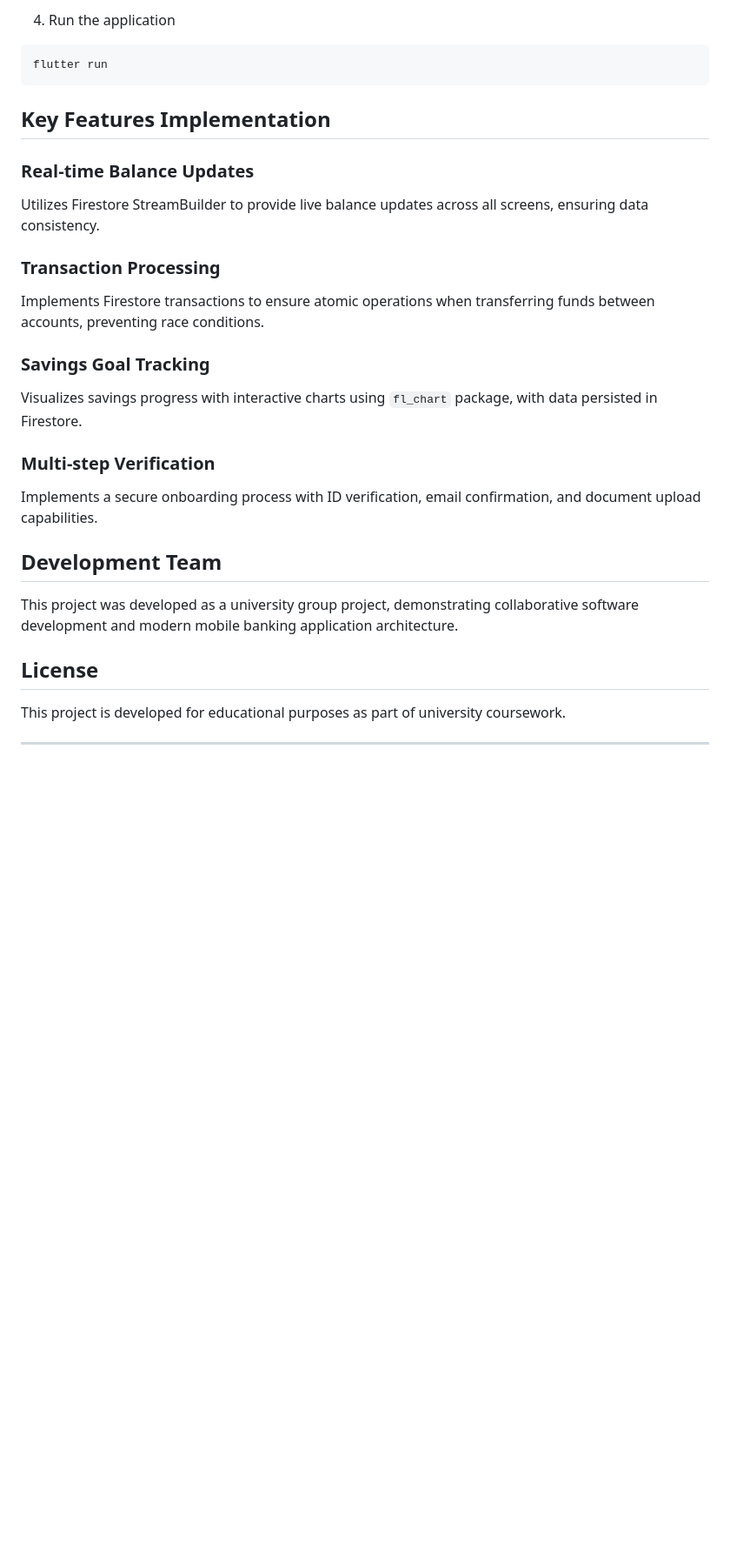
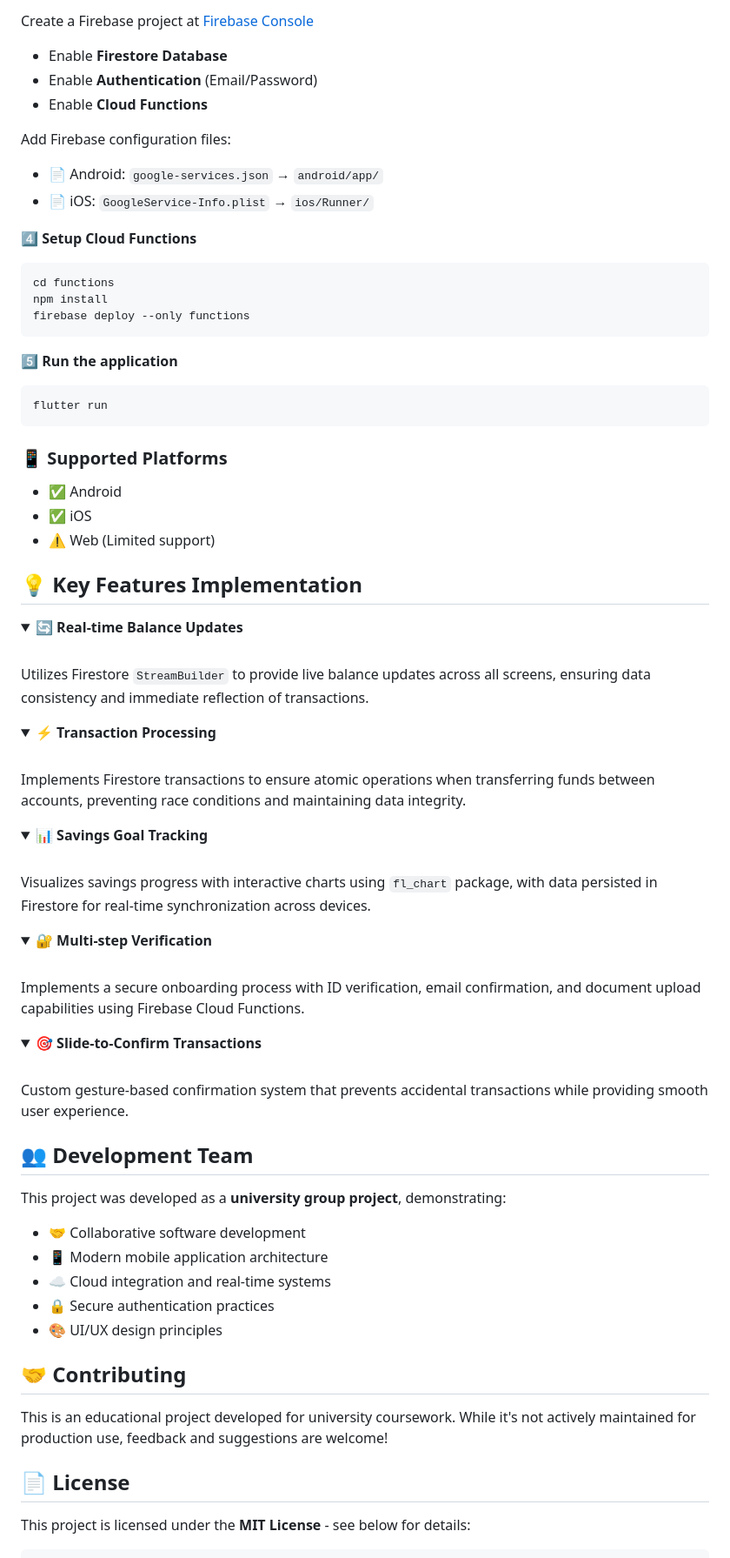
Before and after one commit to jeruzelcarpio/verdant-bank, a Markdown page: README.md, the part around one of its changes. Shown at 87% size. Drawn GitHub-style; folded sections open; blank space fills up the shorter version.

````diff
--- a/README.md
+++ b/README.md
@@ -128,27 +187,77 @@ flutter pub get
 
-4. Run the application
+Create a Firebase project at [Firebase Console](https://console.firebase.google.com/)
+
+- Enable **Firestore Database**
+- Enable **Authentication** (Email/Password)
+- Enable **Cloud Functions**
+
+Add Firebase configuration files:
+- 📄 Android: `google-services.json` → `android/app/`
+- 📄 iOS: `GoogleService-Info.plist` → `ios/Runner/`
+
+**4️⃣ Setup Cloud Functions**
+```bash
+cd functions
+npm install
+firebase deploy --only functions
+```
+
+**5️⃣ Run the application**
 ```bash
 flutter run
 ```
 
-## Key Features Implementation
+### 📱 Supported Platforms
+- ✅ Android
+- ✅ iOS
+- ⚠️ Web (Limited support)
 
-### Real-time Balance Updates
-Utilizes Firestore StreamBuilder to provide live balance updates across all screens, ensuring data consistency.
+## 💡 Key Features Implementation
 
-### Transaction Processing
-Implements Firestore transactions to ensure atomic operations when transferring funds between accounts, preventing race conditions.
+<details>
+<summary><b>🔄 Real-time Balance Updates</b></summary>
+<br>
+Utilizes Firestore <code>StreamBuilder</code> to provide live balance updates across all screens, ensuring data consistency and immediate reflection of transactions.
+</details>
 
-### Savings Goal Tracking
-Visualizes savings progress with interactive charts using `fl_chart` package, with data persisted in Firestore.
+<details>
+<summary><b>⚡ Transaction Processing</b></summary>
+<br>
+Implements Firestore transactions to ensure atomic operations when transferring funds between accounts, preventing race conditions and maintaining data integrity.
+</details>
 
-### Multi-step Verification
-Implements a secure onboarding process with ID verification, email confirmation, and document upload capabilities.
+<details>
+<summary><b>📊 Savings Goal Tracking</b></summary>
+<br>
+Visualizes savings progress with interactive charts using <code>fl_chart</code> package, with data persisted in Firestore for real-time synchronization across devices.
+</details>
 
-## Development Team
+<details>
+<summary><b>🔐 Multi-step Verification</b></summary>
+<br>
+Implements a secure onboarding process with ID verification, email confirmation, and document upload capabilities using Firebase Cloud Functions.
+</details>
 
-This project was developed as a university group project, demonstrating collaborative software development and modern mobile banking application architecture.
+<details>
+<summary><b>🎯 Slide-to-Confirm Transactions</b></summary>
+<br>
+Custom gesture-based confirmation system that prevents accidental transactions while providing smooth user experience.
+</details>
 
-## License
+## 👥 Development Team
 
-This project is developed for educational purposes as part of university coursework.
+This project was developed as a **university group project**, demonstrating:
+- 🤝 Collaborative software development
+- 📱 Modern mobile application architecture
+- ☁️ Cloud integration and real-time systems
+- 🔒 Secure authentication practices
+- 🎨 UI/UX design principles
+
+## 🤝 Contributing
+
+This is an educational project developed for university coursework. While it's not actively maintained for production use, feedback and suggestions are welcome!
+
+## 📄 License
+
+This project is licensed under the **MIT License** - see below for details:
+
````
Also changed, not shown: other parts of README.md (+166 -67 lines).
